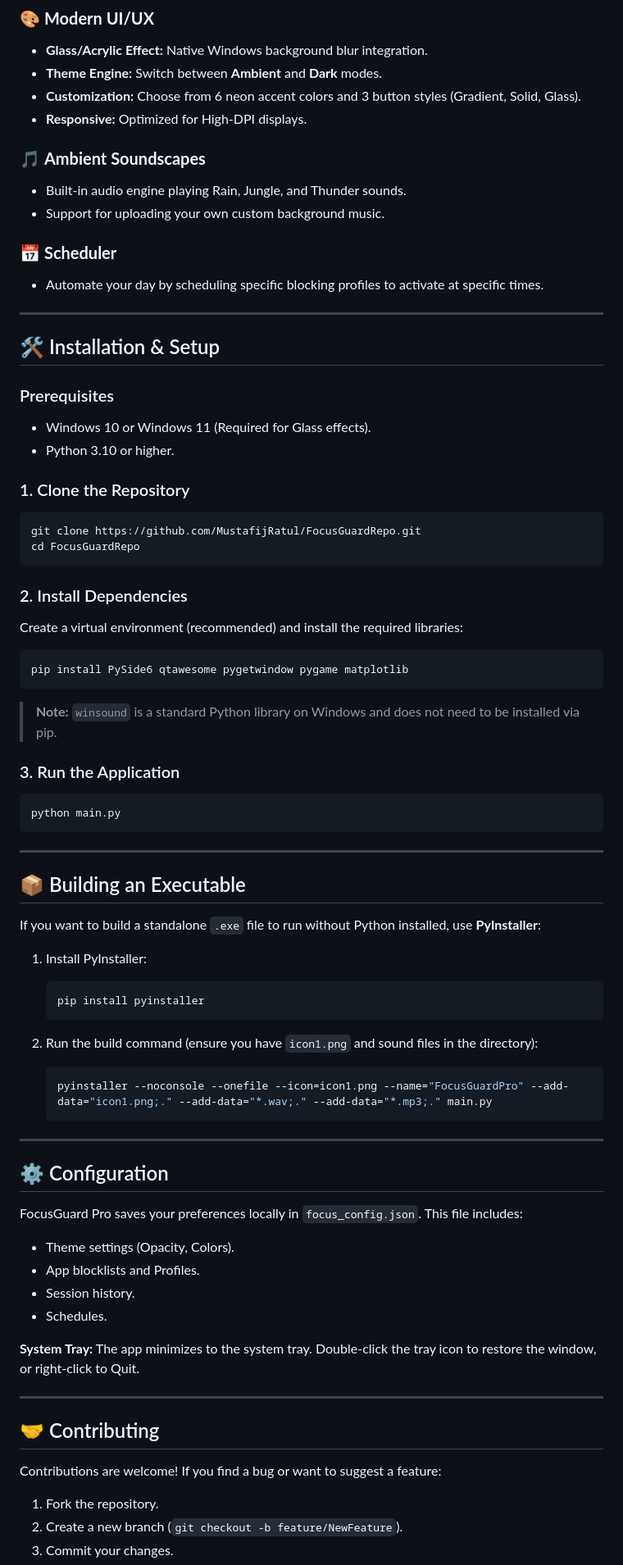
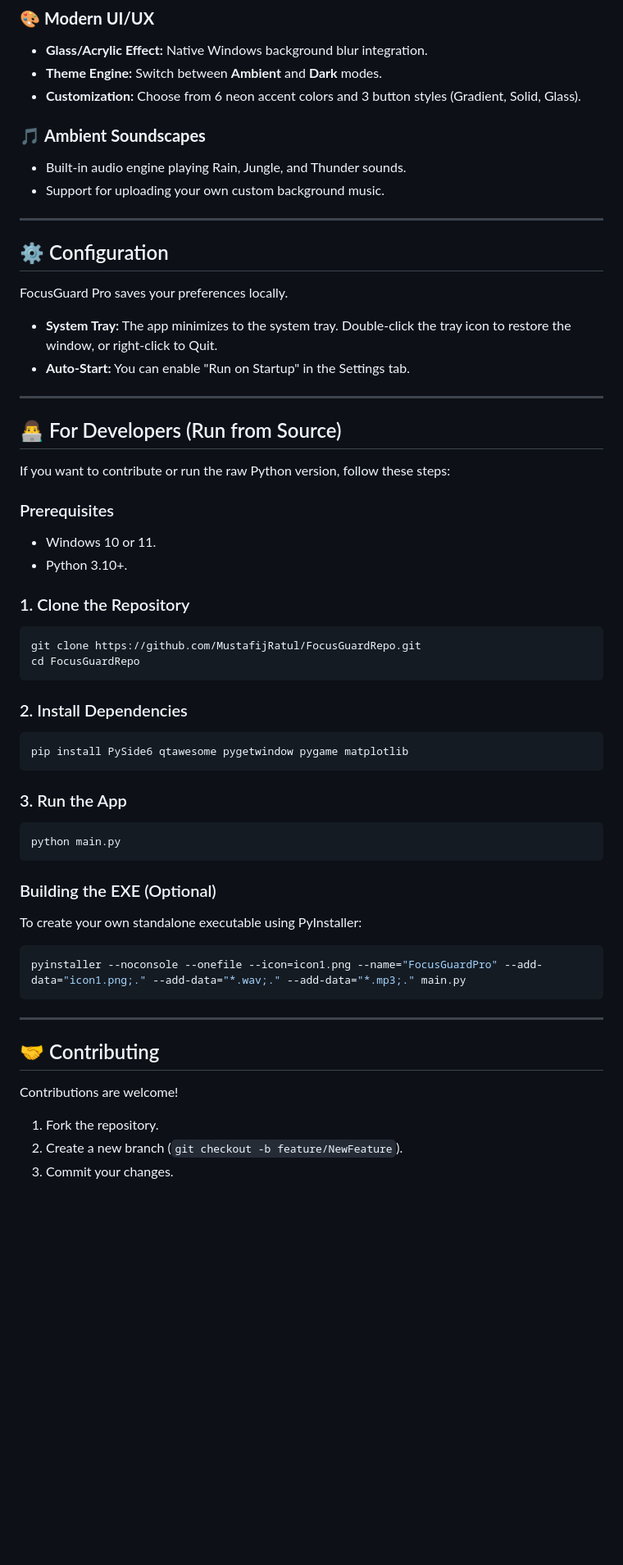
Before and after one commit to MustafijRatul/FocusGuardRepo, a Markdown page: README.md, the part around one of its changes. Shown at 82% size. GitHub-like rendering; blank space fills up the shorter version.

````diff
--- a/README.md
+++ b/README.md
@@ -45,22 +56,28 @@ FocusGuard Pro combines a powerful distraction blocker, a Pomodoro-style timer,
 *   **Glass/Acrylic Effect:** Native Windows background blur integration.
 *   **Theme Engine:** Switch between **Ambient** and **Dark** modes.
 *   **Customization:** Choose from 6 neon accent colors and 3 button styles (Gradient, Solid, Glass).
-*   **Responsive:** Optimized for High-DPI displays.
 
 ### 🎵 **Ambient Soundscapes**
 *   Built-in audio engine playing Rain, Jungle, and Thunder sounds.
 *   Support for uploading your own custom background music.
 
-### 📅 **Scheduler**
-*   Automate your day by scheduling specific blocking profiles to activate at specific times.
+---
+
+## ⚙️ Configuration
+
+FocusGuard Pro saves your preferences locally.
+*   **System Tray:** The app minimizes to the system tray. Double-click the tray icon to restore the window, or right-click to Quit.
+*   **Auto-Start:** You can enable "Run on Startup" in the Settings tab.
 
 ---
 
-## 🛠️ Installation & Setup
+## 👨‍💻 For Developers (Run from Source)
+
+If you want to contribute or run the raw Python version, follow these steps:
 
 ### Prerequisites
-*   Windows 10 or Windows 11 (Required for Glass effects).
-*   Python 3.10 or higher.
+*   Windows 10 or 11.
+*   Python 3.10+.
 
 ### 1. Clone the Repository
 ```bash
@@ -69,52 +86,26 @@ cd FocusGuardRepo
 ```
 
 ### 2. Install Dependencies
-Create a virtual environment (recommended) and install the required libraries:
-
 ```bash
 pip install PySide6 qtawesome pygetwindow pygame matplotlib
 ```
 
-> **Note:** `winsound` is a standard Python library on Windows and does not need to be installed via pip.
-
-### 3. Run the Application
+### 3. Run the App
 ```bash
 python main.py
 ```
 
----
-
-## 📦 Building an Executable
-
-If you want to build a standalone `.exe` file to run without Python installed, use **PyInstaller**:
-
-1. Install PyInstaller:
-   ```bash
-   pip install pyinstaller
-   ```
-
-2. Run the build command (ensure you have `icon1.png` and sound files in the directory):
-   ```bash
-   pyinstaller --noconsole --onefile --icon=icon1.png --name="FocusGuardPro" --add-data="icon1.png;." --add-data="*.wav;." --add-data="*.mp3;." main.py
-   ```
-
----
-
-## ⚙️ Configuration
-
-FocusGuard Pro saves your preferences locally in `focus_config.json`. This file includes:
-*   Theme settings (Opacity, Colors).
-*   App blocklists and Profiles.
-*   Session history.
-*   Schedules.
-
-**System Tray:** The app minimizes to the system tray. Double-click the tray icon to restore the window, or right-click to Quit.
+### Building the EXE (Optional)
+To create your own standalone executable using PyInstaller:
+```bash
+pyinstaller --noconsole --onefile --icon=icon1.png --name="FocusGuardPro" --add-data="icon1.png;." --add-data="*.wav;." --add-data="*.mp3;." main.py
+```
 
 ---
 
 ## 🤝 Contributing
 
-Contributions are welcome! If you find a bug or want to suggest a feature:
+Contributions are welcome!
 1. Fork the repository.
 2. Create a new branch (`git checkout -b feature/NewFeature`).
 3. Commit your changes.
````
Also changed, not shown: other parts of README.md (+13 -2 lines).
